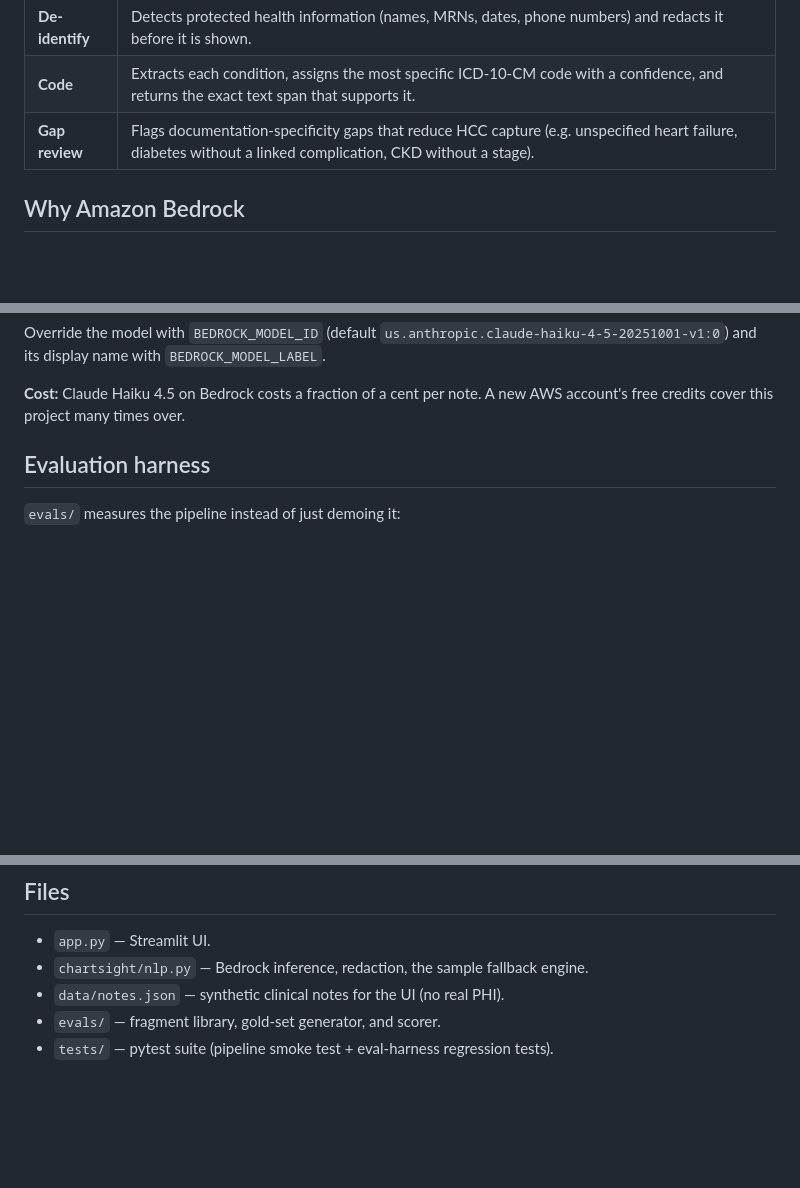
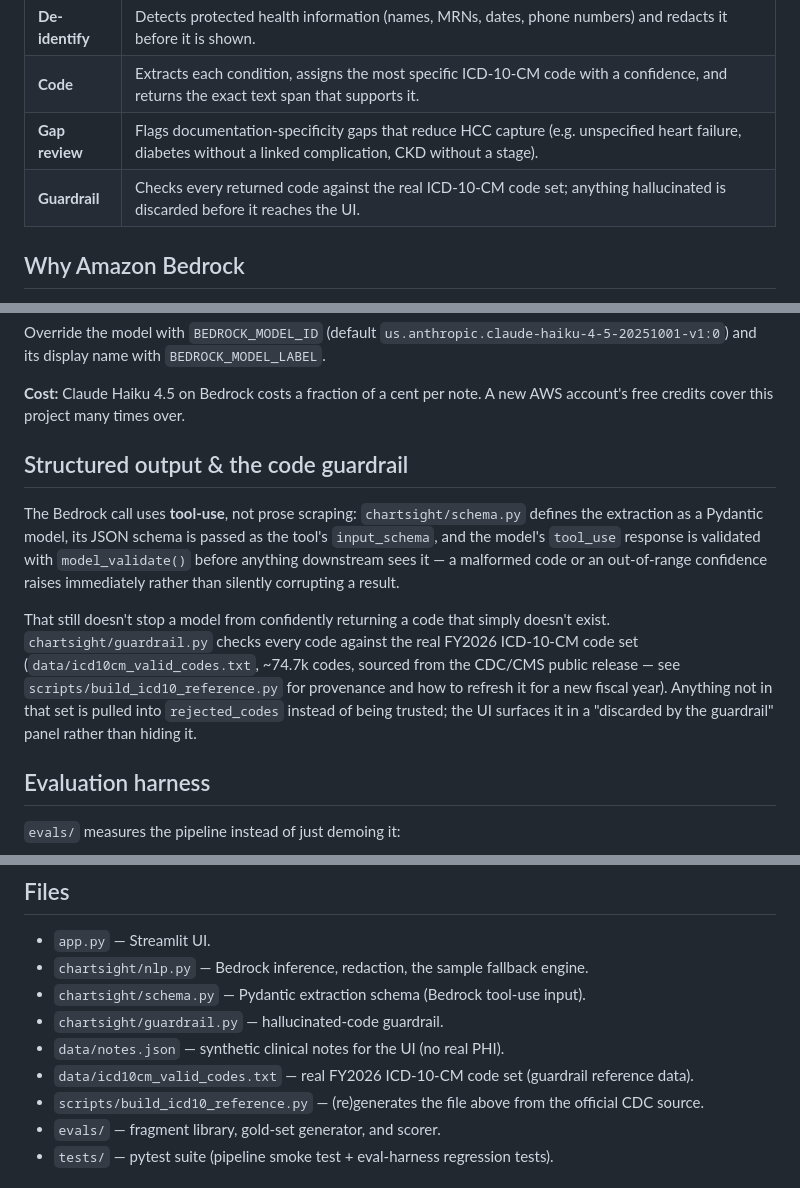
Before and after one commit to Sailesh75/chartsight, a Markdown page: README.md, 3 parts joined by grey strips. GitHub-like rendering; blank space fills up the shorter version.

Commit message:
Add structured output and guardrail for ICD-10-CM code validation in README

```diff
--- a/README.md
+++ b/README.md
@@ -18,6 +18,7 @@ In a single Amazon Bedrock call, the app:
 | **De-identify** | Detects protected health information (names, MRNs, dates, phone numbers) and redacts it before it is shown. |
 | **Code** | Extracts each condition, assigns the most specific ICD-10-CM code with a confidence, and returns the exact text span that supports it. |
 | **Gap review** | Flags documentation-specificity gaps that reduce HCC capture (e.g. unspecified heart failure, diabetes without a linked complication, CKD without a stage). |
+| **Guardrail** | Checks every returned code against the real ICD-10-CM code set; anything hallucinated is discarded before it reaches the UI. |
 
 ## Why Amazon Bedrock
 
@@ -58,6 +59,23 @@ Override the model with `BEDROCK_MODEL_ID` (default
 
 **Cost:** Claude Haiku 4.5 on Bedrock costs a fraction of a cent per note. A new
 AWS account's free credits cover this project many times over.
+
+## Structured output & the code guardrail
+
+The Bedrock call uses **tool-use**, not prose scraping: `chartsight/schema.py`
+defines the extraction as a Pydantic model, its JSON schema is passed as the
+tool's `input_schema`, and the model's `tool_use` response is validated with
+`model_validate()` before anything downstream sees it — a malformed code or an
+out-of-range confidence raises immediately rather than silently corrupting a
+result.
+
+That still doesn't stop a model from confidently returning a code that simply
+doesn't exist. `chartsight/guardrail.py` checks every code against the real
+FY2026 ICD-10-CM code set (`data/icd10cm_valid_codes.txt`, ~74.7k codes,
+sourced from the CDC/CMS public release — see `scripts/build_icd10_reference.py`
+for provenance and how to refresh it for a new fiscal year). Anything not in
+that set is pulled into `rejected_codes` instead of being trusted; the UI
+surfaces it in a "discarded by the guardrail" panel rather than hiding it.
 
 ## Evaluation harness
 
@@ -100,7 +118,11 @@ against the sample engine on every push/PR.
 
 - `app.py` — Streamlit UI.
 - `chartsight/nlp.py` — Bedrock inference, redaction, the sample fallback engine.
+- `chartsight/schema.py` — Pydantic extraction schema (Bedrock tool-use input).
+- `chartsight/guardrail.py` — hallucinated-code guardrail.
 - `data/notes.json` — synthetic clinical notes for the UI (no real PHI).
+- `data/icd10cm_valid_codes.txt` — real FY2026 ICD-10-CM code set (guardrail reference data).
+- `scripts/build_icd10_reference.py` — (re)generates the file above from the official CDC source.
 - `evals/` — fragment library, gold-set generator, and scorer.
 - `tests/` — pytest suite (pipeline smoke test + eval-harness regression tests).
 
```
